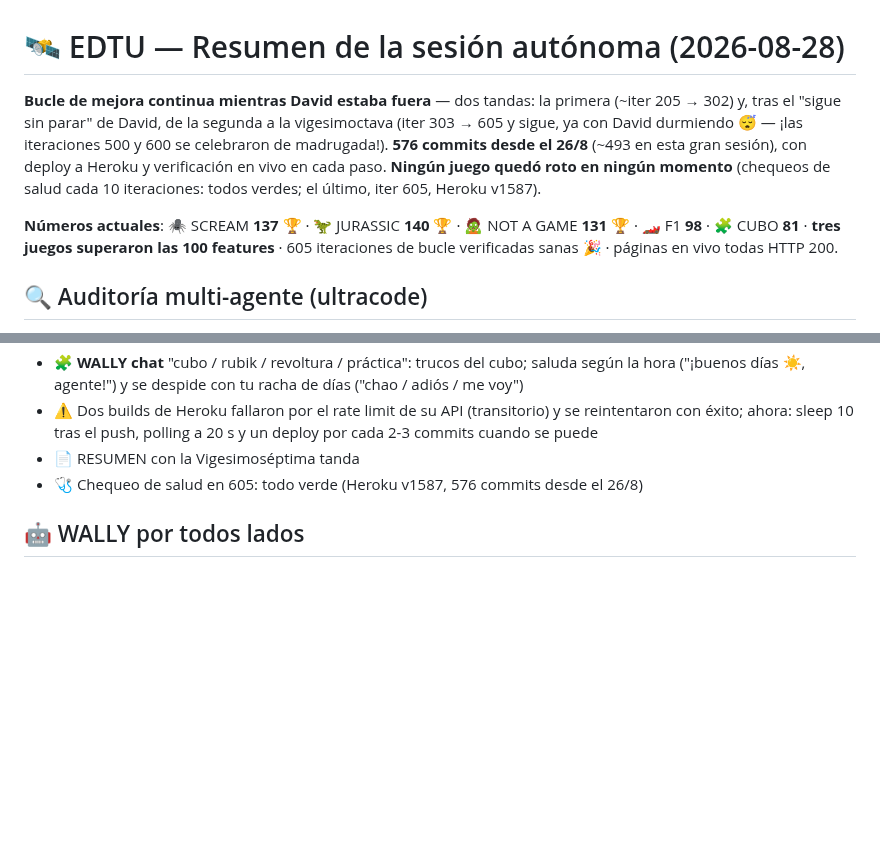
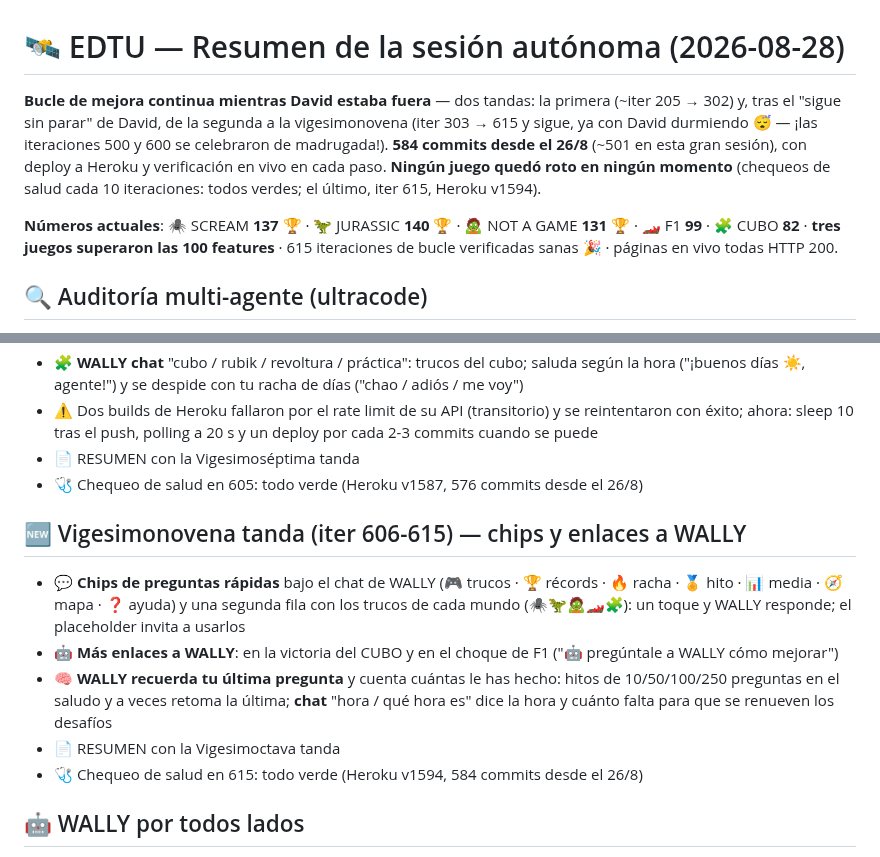
Before and after one commit to rodriguezlazarte7/EDTU, a Markdown page: RESUMEN_SESION.md, 2 parts joined by grey strips. Rendered like a GitHub page; blank space fills up the shorter version.

Commit message:
RESUMEN_SESION.md: seccion 'Vigesimonovena tanda (iter 606-615) — chips y enlaces a WALLY' (chips de preguntas rapidas, enlaces en cubo y F1, WALLY recuerda tu ultima pregunta, chat hora) y cabecera con numeros actuales (584 commits; F1 99, CUBO 82; Heroku v1594)
Co-Authored-By: Claude Fable 5 <noreply@anthropic.com>

```diff
--- a/RESUMEN_SESION.md
+++ b/RESUMEN_SESION.md
@@ -1,8 +1,8 @@
 # 🛰️ EDTU — Resumen de la sesión autónoma (2026-08-28)
 
-**Bucle de mejora continua mientras David estaba fuera** — dos tandas: la primera (~iter 205 → 302) y, tras el "sigue sin parar" de David, de la segunda a la vigesimoctava (iter 303 → 605 y sigue, ya con David durmiendo 😴 — ¡las iteraciones 500 y 600 se celebraron de madrugada!). **576 commits desde el 26/8** (~493 en esta gran sesión), con deploy a Heroku y verificación en vivo en cada paso. **Ningún juego quedó roto en ningún momento** (chequeos de salud cada 10 iteraciones: todos verdes; el último, iter 605, Heroku v1587).
+**Bucle de mejora continua mientras David estaba fuera** — dos tandas: la primera (~iter 205 → 302) y, tras el "sigue sin parar" de David, de la segunda a la vigesimonovena (iter 303 → 615 y sigue, ya con David durmiendo 😴 — ¡las iteraciones 500 y 600 se celebraron de madrugada!). **584 commits desde el 26/8** (~501 en esta gran sesión), con deploy a Heroku y verificación en vivo en cada paso. **Ningún juego quedó roto en ningún momento** (chequeos de salud cada 10 iteraciones: todos verdes; el último, iter 615, Heroku v1594).
 
-**Números actuales**: 🕷️ SCREAM **137** 🏆 · 🦖 JURASSIC **140** 🏆 · 🧟 NOT A GAME **131** 🏆 · 🏎️ F1 **98** · 🧩 CUBO **81** · **tres juegos superaron las 100 features** · 605 iteraciones de bucle verificadas sanas 🎉 · páginas en vivo todas HTTP 200.
+**Números actuales**: 🕷️ SCREAM **137** 🏆 · 🦖 JURASSIC **140** 🏆 · 🧟 NOT A GAME **131** 🏆 · 🏎️ F1 **99** · 🧩 CUBO **82** · **tres juegos superaron las 100 features** · 615 iteraciones de bucle verificadas sanas 🎉 · páginas en vivo todas HTTP 200.
 
 ## 🔍 Auditoría multi-agente (ultracode)
 - 2 rondas con agentes buscadores + verificadores adversarios: **25 hallazgos, 24 bugs reales corregidos** (1 refutado)
@@ -290,5 +290,12 @@
 - 📄 RESUMEN con la Vigesimoséptima tanda
 - 🩺 Chequeo de salud en 605: todo verde (Heroku v1587, 576 commits desde el 26/8)
 
+## 🆕 Vigesimonovena tanda (iter 606-615) — chips y enlaces a WALLY
+- 💬 **Chips de preguntas rápidas** bajo el chat de WALLY (🎮 trucos · 🏆 récords · 🔥 racha · 🏅 hito · 📊 media · 🧭 mapa · ❓ ayuda) y una segunda fila con los trucos de cada mundo (🕷️🦖🧟🏎️🧩): un toque y WALLY responde; el placeholder invita a usarlos
+- 🤖 **Más enlaces a WALLY**: en la victoria del CUBO y en el choque de F1 ("🤖 pregúntale a WALLY cómo mejorar")
+- 🧠 **WALLY recuerda tu última pregunta** y cuenta cuántas le has hecho: hitos de 10/50/100/250 preguntas en el saludo y a veces retoma la última; **chat** "hora / qué hora es" dice la hora y cuánto falta para que se renueven los desafíos
+- 📄 RESUMEN con la Vigesimoctava tanda
+- 🩺 Chequeo de salud en 615: todo verde (Heroku v1594, 584 commits desde el 26/8)
+
 ## 🤖 WALLY por todos lados
 Frases x8 por juego, celebra el 21/21 con voz, escanea pisos/baterías/cajones, certifica el póster... y presume su carrera de mBots en todas partes 🏁
```
